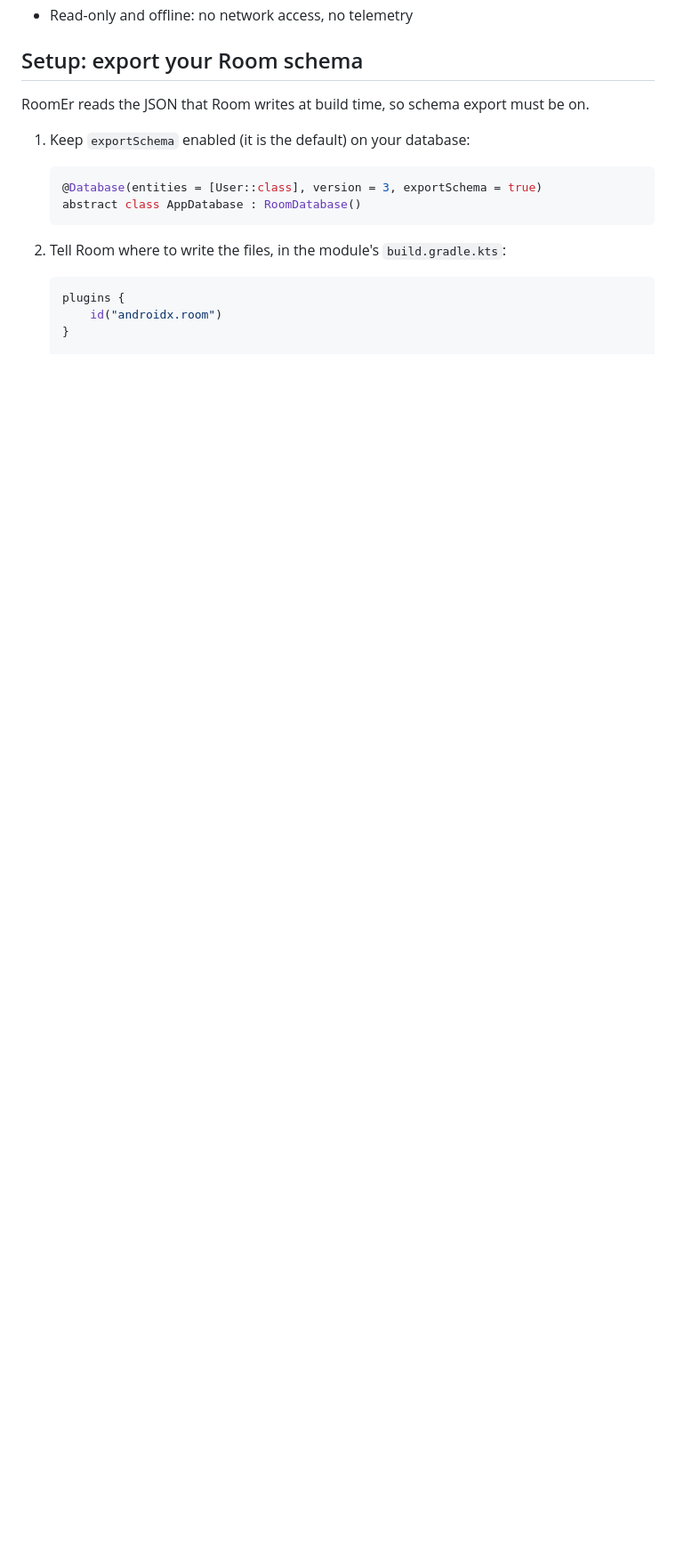
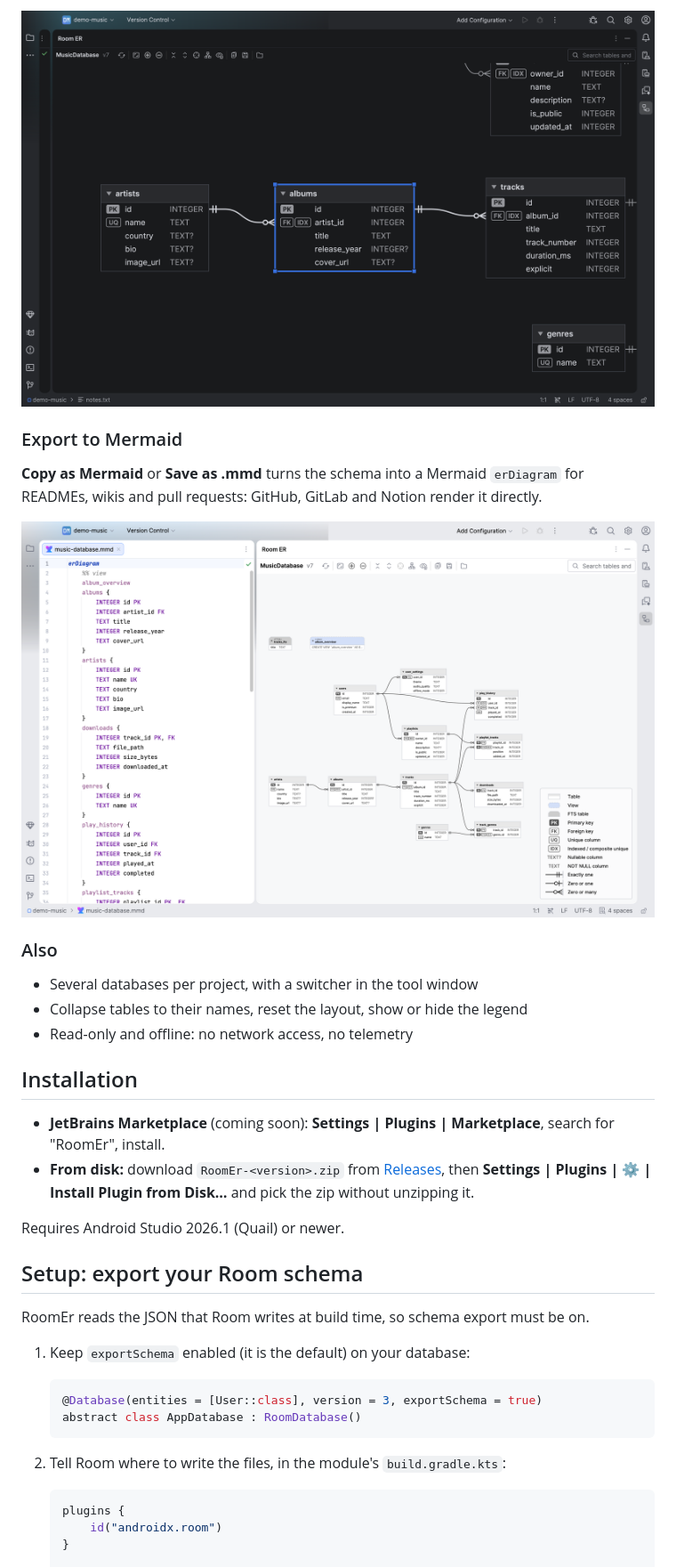
Before and after one commit to oguzhanaslann/RoomEr, a Markdown page: README.md, the part around one of its changes. Shown at 89% size. Rendered like a GitHub page; pictures changed too: docs/screenshots/04-close-up-dark.png (added), docs/screenshots/05-mermaid-export-light.png (added); blank space fills up the shorter version.

```diff
--- a/README.md
+++ b/README.md
@@ -14,4 +36,25 @@ and shows them as an interactive entity-relationship diagram in the **Room ER**
+![Column badges and crow's-foot relationship ends up close](docs/screenshots/04-close-up-dark.png)
+
+### Export to Mermaid
+
+**Copy as Mermaid** or **Save as .mmd** turns the schema into a Mermaid `erDiagram` for READMEs, wikis and
+pull requests: GitHub, GitLab and Notion render it directly.
+
+![The Mermaid export open next to the diagram](docs/screenshots/05-mermaid-export-light.png)
+
+### Also
+
+- Several databases per project, with a switcher in the tool window
+- Collapse tables to their names, reset the layout, show or hide the legend
 - Read-only and offline: no network access, no telemetry
+
+## Installation
+
+- **JetBrains Marketplace** (coming soon): **Settings | Plugins | Marketplace**, search for "RoomEr", install.
+- **From disk:** download `RoomEr-<version>.zip` from [Releases](https://github.com/oguzhanaslann/RoomEr/releases),
+  then **Settings | Plugins | ⚙ | Install Plugin from Disk…** and pick the zip without unzipping it.
+
+Requires Android Studio 2026.1 (Quail) or newer.
 
 ## Setup: export your Room schema
 
```
Also changed, not shown: other parts of README.md (+36 -8 lines), docs/05-implementation-status.md (+1 -1 lines), samples/demo-music/README.md (added, +8 -0 lines), docs/screenshots/01-overview-light.png (added), docs/screenshots/02-focus-mode-dark.png (added), docs/screenshots/03-search-light.png (added), 10 other files.
